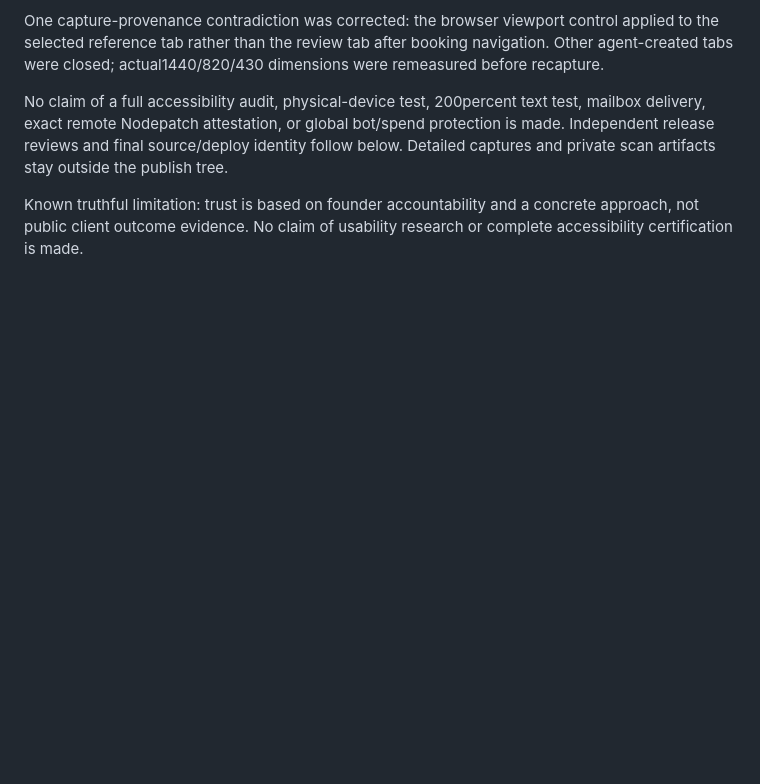
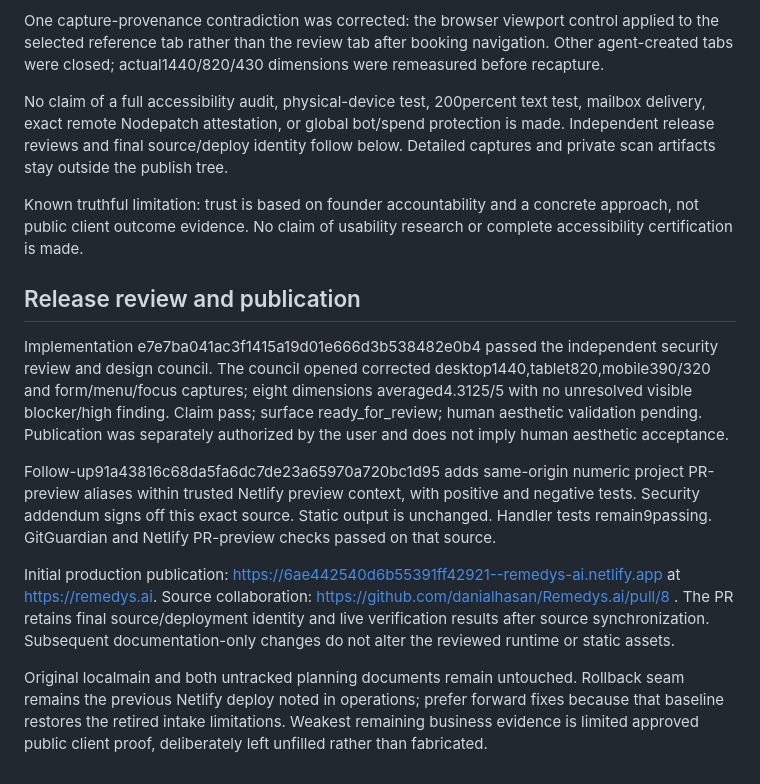
Before and after one commit to danialhasan/Remedys.ai, a Markdown page: docs/revamp-2026-10-30.md, the part around the change. GitHub-like rendering; blank space fills up the shorter version.

Commit message:
Record reviewed release and production publication

```diff
--- a/docs/revamp-2026-10-30.md
+++ b/docs/revamp-2026-10-30.md
@@ -43,3 +43,13 @@ One capture-provenance contradiction was corrected: the browser viewport control
 No claim of a full accessibility audit, physical-device test, 200percent text test, mailbox delivery, exact remote Nodepatch attestation, or global bot/spend protection is made. Independent release reviews and final source/deploy identity follow below. Detailed captures and private scan artifacts stay outside the publish tree.
 
 Known truthful limitation: trust is based on founder accountability and a concrete approach, not public client outcome evidence. No claim of usability research or complete accessibility certification is made.
+
+## Release review and publication
+
+Implementation e7e7ba041ac3f1415a19d01e666d3b538482e0b4 passed the independent security review and design council. The council opened corrected desktop1440,tablet820,mobile390/320 and form/menu/focus captures; eight dimensions averaged4.3125/5 with no unresolved visible blocker/high finding. Claim pass; surface ready_for_review; human aesthetic validation pending. Publication was separately authorized by the user and does not imply human aesthetic acceptance.
+
+Follow-up91a43816c68da5fa6dc7de23a65970a720bc1d95 adds same-origin numeric project PR-preview aliases within trusted Netlify preview context, with positive and negative tests. Security addendum signs off this exact source. Static output is unchanged. Handler tests remain9passing. GitGuardian and Netlify PR-preview checks passed on that source.
+
+Initial production publication: https://6ae442540d6b55391ff42921--remedys-ai.netlify.app at https://remedys.ai. Source collaboration: https://github.com/danialhasan/Remedys.ai/pull/8 . The PR retains final source/deployment identity and live verification results after source synchronization. Subsequent documentation-only changes do not alter the reviewed runtime or static assets.
+
+Original localmain and both untracked planning documents remain untouched. Rollback seam remains the previous Netlify deploy noted in operations; prefer forward fixes because that baseline restores the retired intake limitations. Weakest remaining business evidence is limited approved public client proof, deliberately left unfilled rather than fabricated.
```
